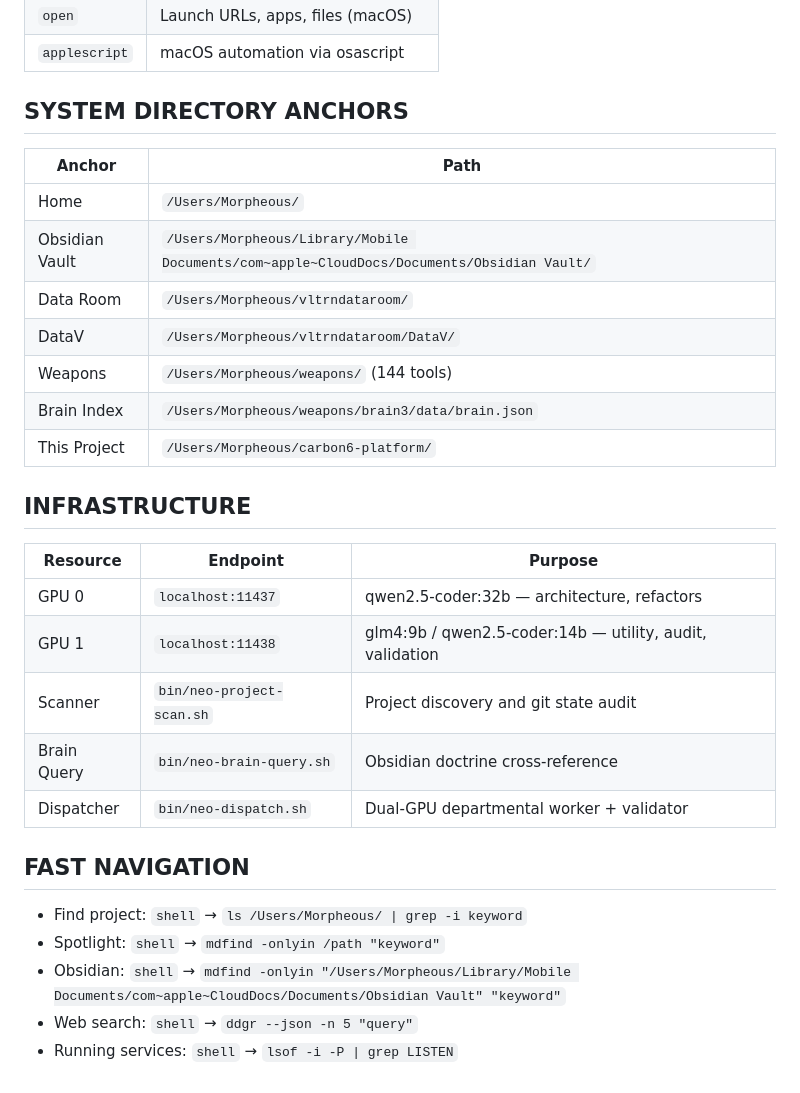
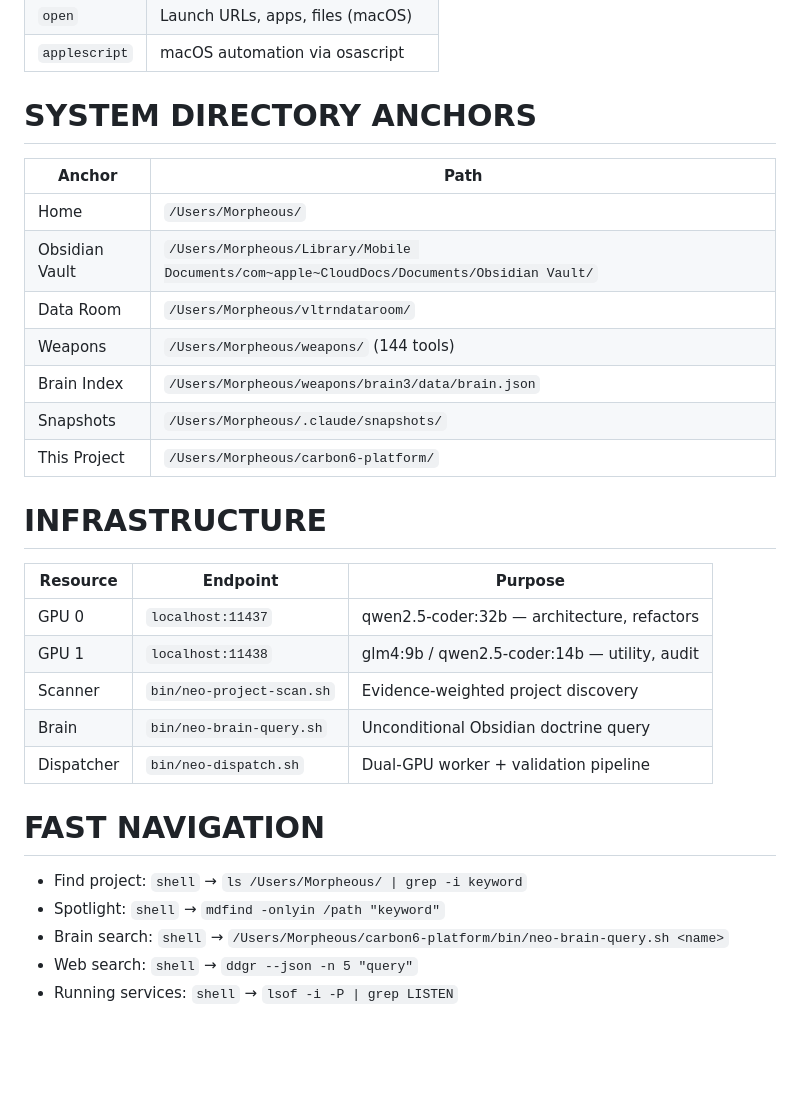
Before and after one commit to VltrnOne/carbon6-platform, a Markdown page: QWEN.md, the part around one of its changes. GitHub-like rendering; blank space fills up the shorter version.

```diff
--- a/QWEN.md
+++ b/QWEN.md
@@ -69,29 +130,29 @@ To see all active projects: `shell` → `/Users/Morpheous/carbon6-platform/bin/n
 | `open` | Launch URLs, apps, files (macOS) |
 | `applescript` | macOS automation via osascript |
 
-## SYSTEM DIRECTORY ANCHORS
+# SYSTEM DIRECTORY ANCHORS
 | Anchor | Path |
 |--------|------|
 | Home | `/Users/Morpheous/` |
 | Obsidian Vault | `/Users/Morpheous/Library/Mobile Documents/com~apple~CloudDocs/Documents/Obsidian Vault/` |
 | Data Room | `/Users/Morpheous/vltrndataroom/` |
-| DataV | `/Users/Morpheous/vltrndataroom/DataV/` |
 | Weapons | `/Users/Morpheous/weapons/` (144 tools) |
 | Brain Index | `/Users/Morpheous/weapons/brain3/data/brain.json` |
+| Snapshots | `/Users/Morpheous/.claude/snapshots/` |
 | This Project | `/Users/Morpheous/carbon6-platform/` |
 
-## INFRASTRUCTURE
+# INFRASTRUCTURE
 | Resource | Endpoint | Purpose |
 |----------|----------|---------|
 | GPU 0 | `localhost:11437` | qwen2.5-coder:32b — architecture, refactors |
-| GPU 1 | `localhost:11438` | glm4:9b / qwen2.5-coder:14b — utility, audit, validation |
-| Scanner | `bin/neo-project-scan.sh` | Project discovery and git state audit |
-| Brain Query | `bin/neo-brain-query.sh` | Obsidian doctrine cross-reference |
-| Dispatcher | `bin/neo-dispatch.sh` | Dual-GPU departmental worker + validator |
+| GPU 1 | `localhost:11438` | glm4:9b / qwen2.5-coder:14b — utility, audit |
+| Scanner | `bin/neo-project-scan.sh` | Evidence-weighted project discovery |
+| Brain | `bin/neo-brain-query.sh` | Unconditional Obsidian doctrine query |
+| Dispatcher | `bin/neo-dispatch.sh` | Dual-GPU worker + validation pipeline |
 
-## FAST NAVIGATION
+# FAST NAVIGATION
 - Find project: `shell` → `ls /Users/Morpheous/ | grep -i keyword`
 - Spotlight: `shell` → `mdfind -onlyin /path "keyword"`
-- Obsidian: `shell` → `mdfind -onlyin "/Users/Morpheous/Library/Mobile Documents/com~apple~CloudDocs/Documents/Obsidian Vault" "keyword"`
+- Brain search: `shell` → `/Users/Morpheous/carbon6-platform/bin/neo-brain-query.sh <name>`
 - Web search: `shell` → `ddgr --json -n 5 "query"`
 - Running services: `shell` → `lsof -i -P | grep LISTEN`
```
Also changed, not shown: other parts of QWEN.md (+95 -34 lines).
